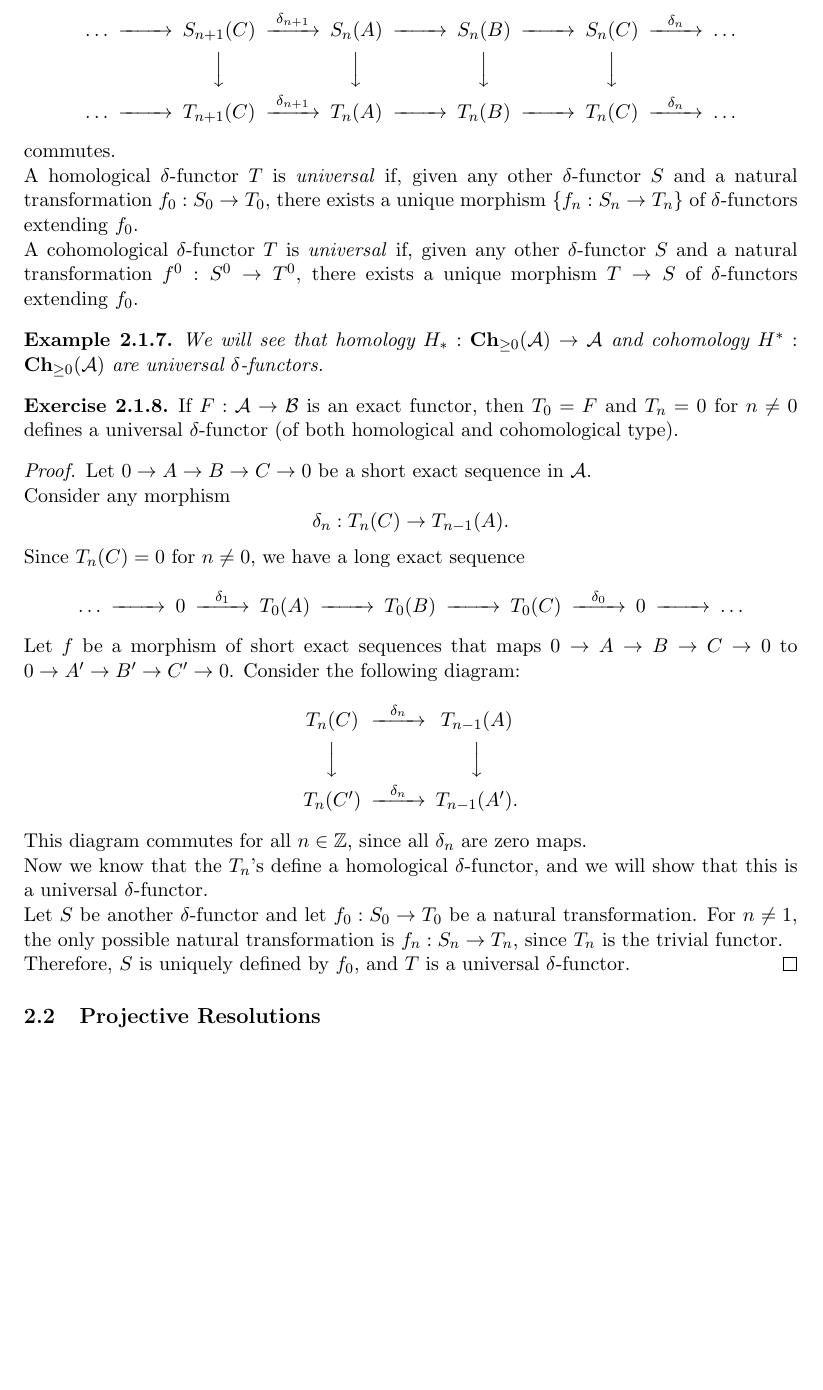
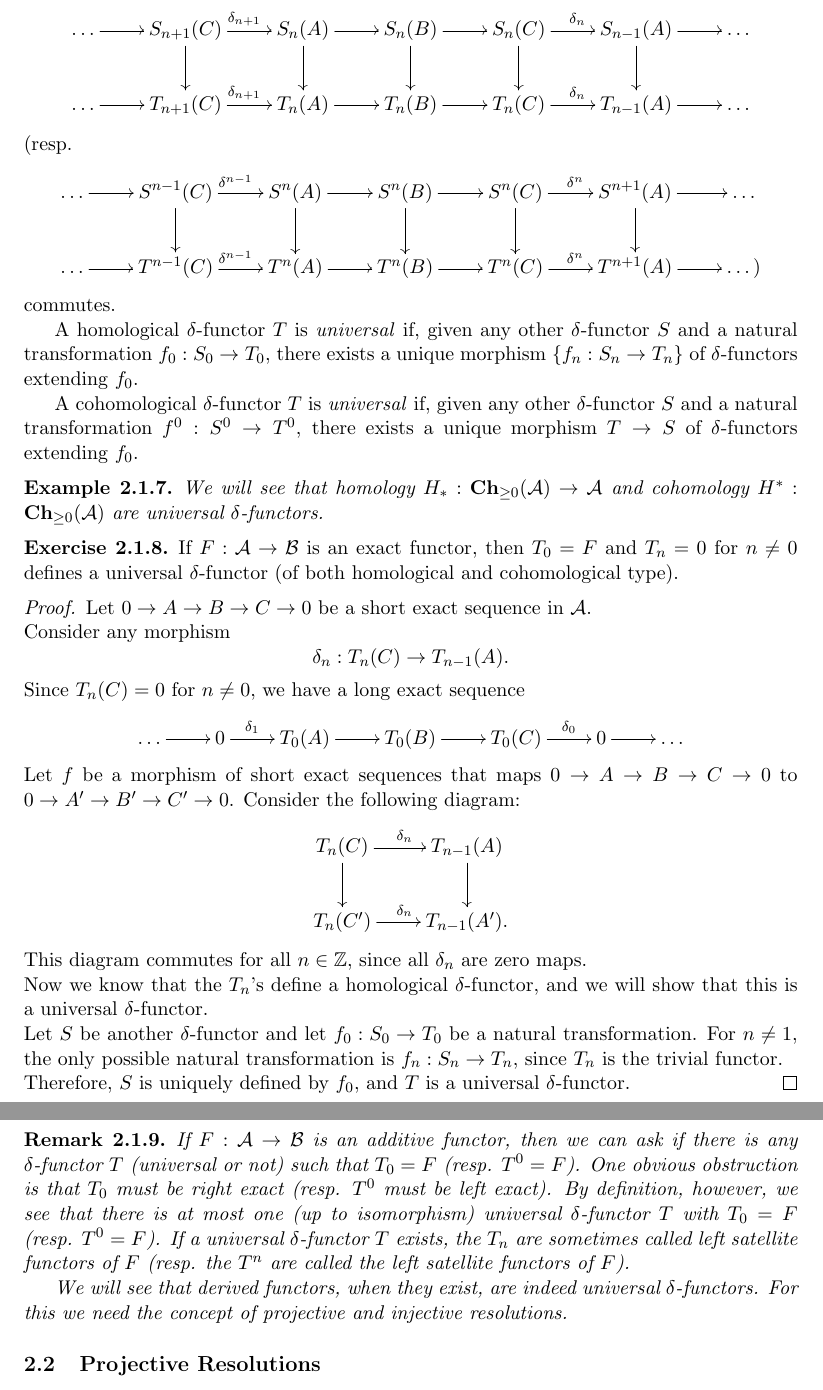
Before and after one commit to sweerts/sem-homological-algebra, a LaTeX document (handout.tex, which reads sections/02_derived_functors/delta_functors.tex): part of page 3 of 11 before the commit and two parts of pages 3 and 4 of 12 after it, the two joined at a grey line, cut so that both start at the same text, the shorter picture padded with empty space. Compiled offline with pdfLaTeX.

Commit message:
reread chapter 2.1 and updated some CDs

```diff
--- a/sections/02_derived_functors/delta_functors.tex
+++ b/sections/02_derived_functors/delta_functors.tex
@@ -77,16 +77,24 @@
 \end{example}
 
 \begin{definition}
-	A \textit{morphism} $S \rightarrow T$ of $\delta$-functor is a system of natural transformations $S_n \rightarrow T_n$ (resp. $S^n \rightarrow T^n$) that commute with $\delta$, i. e. for every short exact sequence $0 \rightarrow A \rightarrow B \rightarrow C \rightarrow 0$ the diagram
-	\begin{align*}
-		\begin{CD}
-			\dots @>>> S_{n+1}(C) @>\delta_{n+1}>> S_n(A) @>>> S_n(B) @>>> S_n(C) @>\delta_n>> \dots \\
-			@.			@VVV						@VVV		@VVV		@VVV				@. \\
-			\dots @>>> T_{n+1}(C) @>\delta_{n+1}>> T_n(A) @>>> T_n(B) @>>> T_n(C) @>\delta_n>> \dots
-		\end{CD}
-	\end{align*}
-	commutes. \\
-	A homological $\delta$-functor $T$ is \textit{universal} if, given any other $\delta$-functor $S$ and a natural transformation $f_0:S_0\rightarrow T_0$, there exists a unique morphism $\{f_n:S_n\rightarrow T_n\}$ of $\delta$-functors extending $f_0$. \\
+	A \textit{morphism} $S \rightarrow T$ of $\delta$-functors is a system of natural transformations $S_n \rightarrow T_n$ (resp. $S^n \rightarrow T^n$) that commute with $\delta$, i. e. for every short exact sequence $0 \rightarrow A \rightarrow B \rightarrow C \rightarrow 0$ the diagram
+	\[
+		\xymatrix{
+			\dots \ar[r] &S_{n+1}(C) \ar[r]^{\delta_{n+1}} \ar[d] &S_n(A) \ar[r] \ar[d] &S_n(B) \ar[r] \ar[d] &S_n(C) \ar[r]^{\delta_n} \ar[d] &S_{n-1}(A) \ar[r] \ar[d] &\dots \\
+			\dots \ar[r] &T_{n+1}(C) \ar[r]^{\delta_{n+1}} &T_n(A) \ar[r] &T_n(B) \ar[r] &T_n(C) \ar[r]^{\delta_n} &T_{n-1}(A) \ar[r] &\dots
+		}
+	\]
+	(resp.
+	\[
+		\xymatrix{
+			\dots \ar[r] &S^{n-1}(C) \ar[r]^{\delta^{n-1}} \ar[d] &S^n(A) \ar[r] \ar[d] &S^n(B) \ar[r] \ar[d] &S^n(C) \ar[r]^{\delta^n} \ar[d] &S^{n+1}(A) \ar[r] \ar[d] &\dots \\
+			\dots \ar[r] &T^{n-1}(C) \ar[r]^{\delta^{n-1}} &T^n(A) \ar[r] &T^n(B) \ar[r] &T^n(C) \ar[r]^{\delta^n} &T^{n+1}(A) \ar[r] &\dots)
+		}
+	\]
+	commutes.
+
+	A homological $\delta$-functor $T$ is \textit{universal} if, given any other $\delta$-functor $S$ and a natural transformation $f_0:S_0\rightarrow T_0$, there exists a unique morphism $\{f_n:S_n\rightarrow T_n\}$ of $\delta$-functors extending $f_0$.
+
 	A cohomological $\delta$-functor $T$ is \textit{universal} if, given any other $\delta$-functor $S$ and a natural transformation $f^0:S^0\rightarrow T^0$, there exists a unique morphism $T\rightarrow S$ of $\delta$-functors extending $f_0$.
 \end{definition}
 
@@ -102,22 +110,31 @@
 	Let $0 \rightarrow A \rightarrow B \rightarrow C \rightarrow 0$ be a short exact sequence in $\cat{A}$. \\
 	Consider any morphism $$\delta_n:T_n(C)\rightarrow T_{n-1}(A).$$
 	Since $T_n(C)=0$ for $n\neq0$, we have a long exact sequence
-	\begin{align*}
-		\begin{CD}
-			\dots @>>> 0 @>\delta_1>> T_0(A) @>>> T_0(B) @>>> T_0(C) @>\delta_0>> 0 @>>> \dots
-		\end{CD}
-	\end{align*}
+	\[
+		\xymatrix{
+			\dots \ar[r] &0 \ar[r]^-{\delta_1} &T_0(A) \ar[r] &T_0(B) \ar[r] &T_0(C) \ar[r]^-{\delta_0} &0 \ar[r] &\dots
+		}
+	\]
 	Let $f$ be a morphism of short exact sequences that maps $0 \rightarrow A \rightarrow B \rightarrow C \rightarrow 0$ to $0 \rightarrow A' \rightarrow B' \rightarrow C' \rightarrow 0$. Consider the following diagram:
-	\begin{align*}
-		\begin{CD}
-			T_n(C) @>\delta_n>> T_{n-1}(A) \\
-			@VVV		@VVV \\
-			T_n(C') @>\delta_n>> T_{n-1}(A').
-		\end{CD}
-	\end{align*}
+	\[
+		\xymatrix{
+			T_n(C) \ar[r]^{\delta_n} \ar[d] &T_{n-1}(A) \ar[d] \\
+			T_n(C') \ar[r]^{\delta_n} &T_{n-1}(A').
+		}
+	\]
 	This diagram commutes for all $n\in\Z$, since all $\delta_n$ are zero maps. \\
 	Now we know that the $T_n$'s define a homological $\delta$-functor, and we will show that this is a universal $\delta$-functor. \\
 	Let $S$ be another $\delta$-functor and let $f_0:S_0\rightarrow T_0$ be a natural transformation.
 	For $n\neq1$, the only possible natural transformation is $f_n:S_n\rightarrow T_n$, since $T_n$ is the trivial functor. \\
 	Therefore, $S$ is uniquely defined by $f_0$, and $T$ is a universal $\delta$-functor.
 \end{proof}
+
+\begin{remark}
+	If $F:\cat{A}\rightarrow\cat{B}$ is an additive functor, then we can ask if there is \textit{any} $\delta$-functor $T$ (universal or not) such that $T_0=F$ (resp. $T^0=F$).
+	One obvious obstruction is that $T_0$ must be right exact (resp. $T^0$ must be left exact).
+	By definition, however, we see that there is at most one (up to isomorphism) \textit{universal} $\delta$-functor $T$ with $T_0=F$ (resp. $T^0=F$).
+	If a universal $\delta$-functor $T$ exists, the $T_n$ are sometimes called \textit{left satellite functors} of $F$ (resp. the $T^n$ are called the \textit{left satellite functors} of $F$).
+
+	We will see that derived functors, when they exist, are indeed universal $\delta$-functors.
+	For this we need the concept of projective and injective resolutions.
+\end{remark}
```
